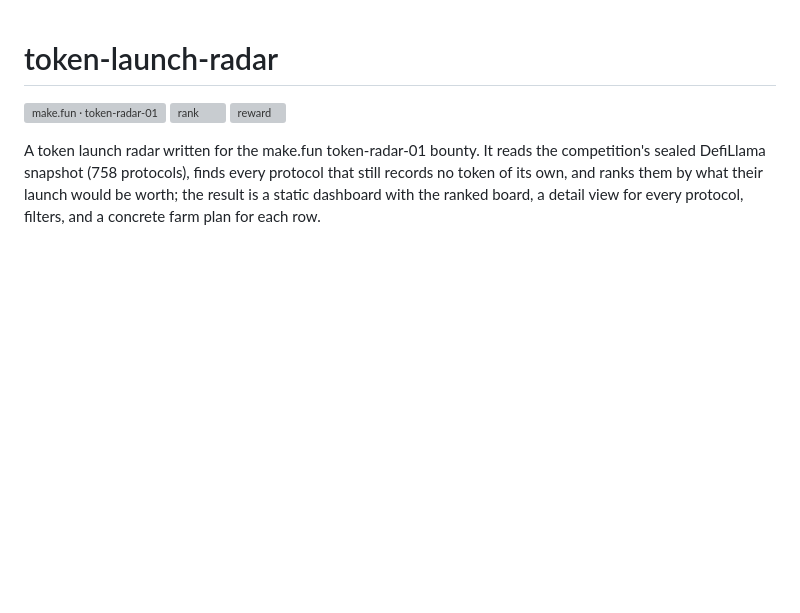
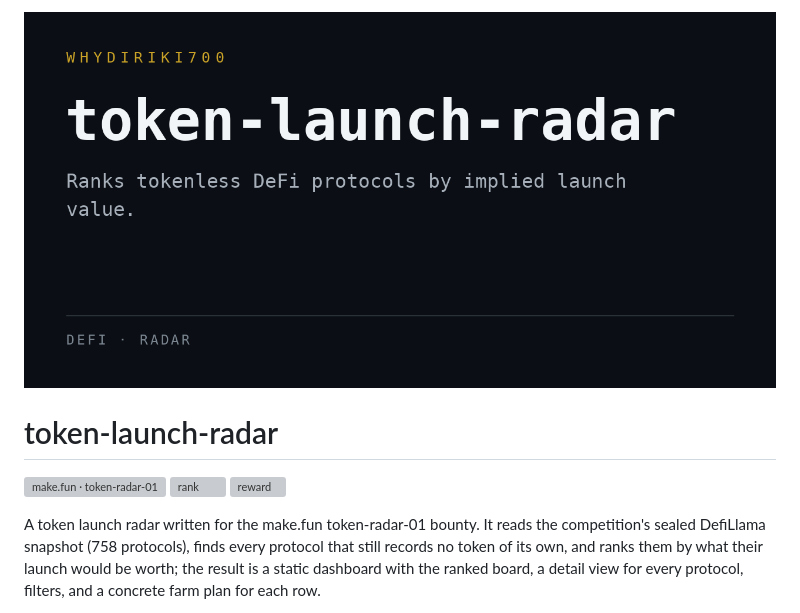
Before and after one commit to Whydiriki700/token-launch-radar, a Markdown page: README.md, the part around the change. GitHub-like rendering; pictures changed too: assets/preview.png (added); blank space fills up the shorter version; grey boxes are pictures that could not be loaded.

Commit message:
Add preview banner to README

```diff
--- a/README.md
+++ b/README.md
@@ -1,3 +1,5 @@
+![token-launch-radar](assets/preview.png)
+
 # token-launch-radar
 
 [![make.fun · token-radar-01](https://make.fun/badge/token-radar-01.svg)](https://make.fun/bounty/token-radar-01?utm_source=github&utm_medium=readme&utm_campaign=token-radar-01)
```
